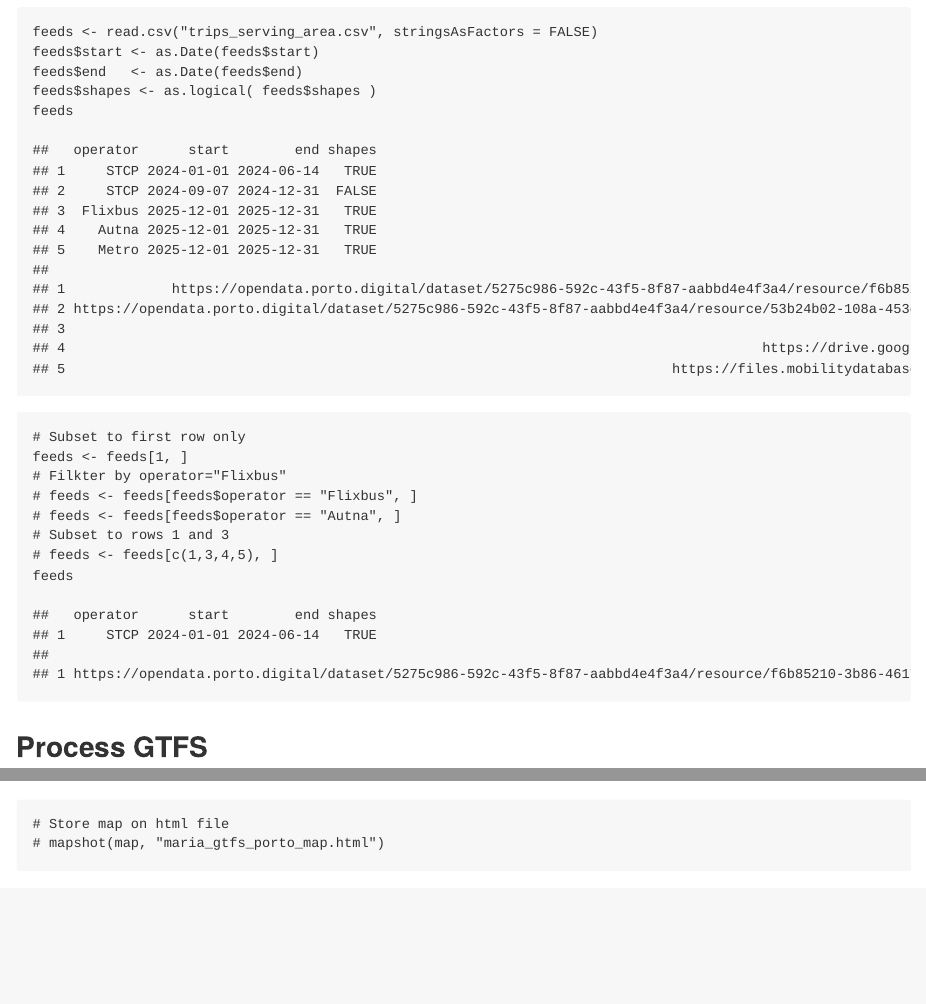
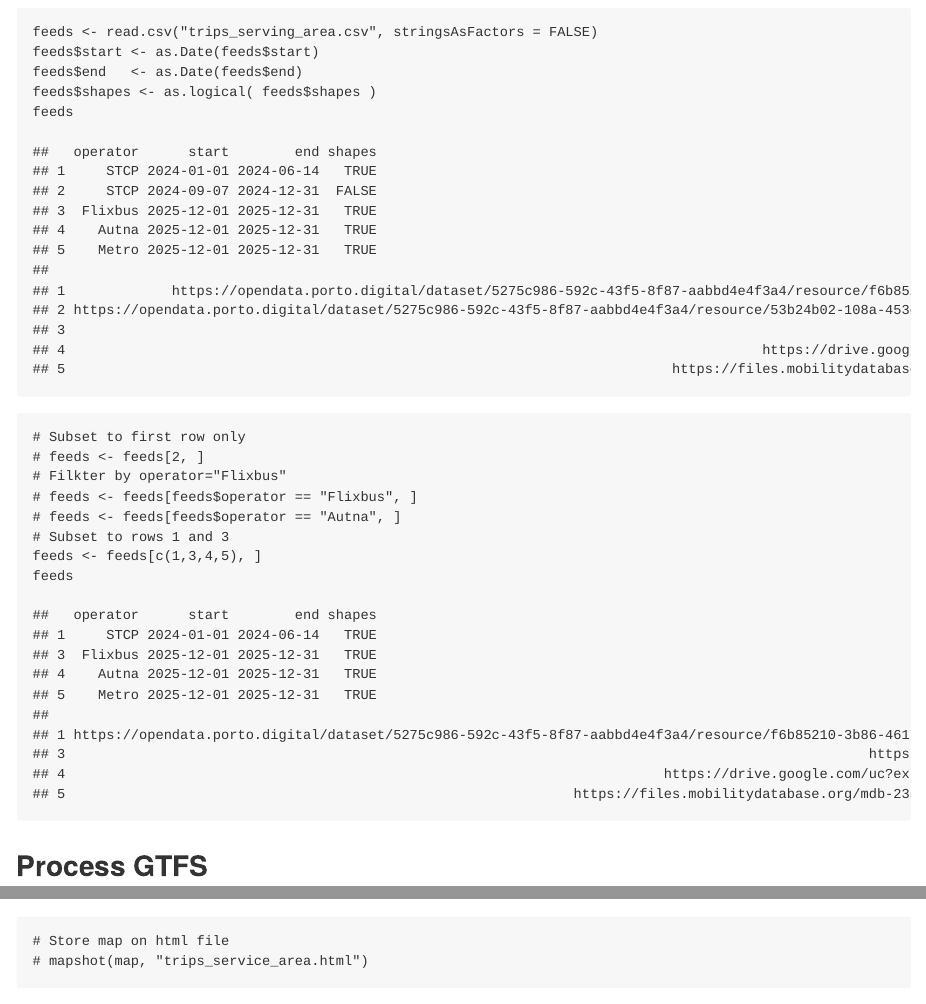
Before and after one commit to gmatosferreira/GTFS-scripts, an R Markdown document (count_trips_serving_area/trips_serving_area.Rmd): the page in a window 1100 px wide, from 1030 px down before the commit and from 1120 px down after it, so that both start at the same text, and a second part further down, joined at a grey line. Rendered offline with R 4.5, knitr and Pandoc, with nearby package versions; some code elsewhere in the file could not run offline.

Commit message:
count_trips_serving_area small fixes

````diff
--- a/count_trips_serving_area/trips_serving_area.Rmd
+++ b/count_trips_serving_area/trips_serving_area.Rmd
@@ -44,12 +49,12 @@ feeds
 
 ```{r}
 # Subset to first row only
-feeds <- feeds[1, ]
+# feeds <- feeds[2, ]
 # Filkter by operator="Flixbus"
 # feeds <- feeds[feeds$operator == "Flixbus", ]
 # feeds <- feeds[feeds$operator == "Autna", ]
 # Subset to rows 1 and 3
-# feeds <- feeds[c(1,3,4,5), ]
+feeds <- feeds[c(1,3,4,5), ]
 feeds
 ```
 
@@ -73,7 +78,7 @@ for (i in seq_len(nrow(feeds))) {
   message("=== Processing operator: ", op, " for period ", s, " to ", e, " ===")
   message("Reading GTFS...")
   gtfs_raw <- read_gtfs(url)
-  # summary(gtfs_raw)
+  summary(gtfs_raw)
 
   message("Filtering feed by airport area...")
   gtfs_airport <- gtfs_raw |> filter_feed_by_area(bbox_porto_airport)
@@ -156,5 +161,5 @@ map
 
 ```{r}
 # Store map on html file
-# mapshot(map, "maria_gtfs_porto_map.html")
+# mapshot(map, "trips_service_area.html")
 ```
````
Also changed, not shown: count_trips_serving_area/trips_serving_area.Rmd (5 more changed lines).
